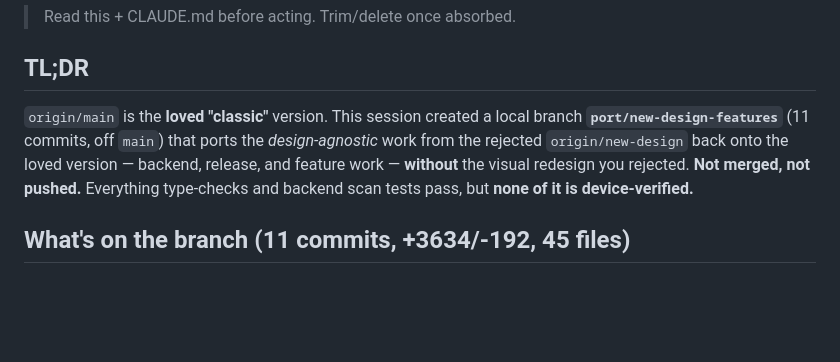
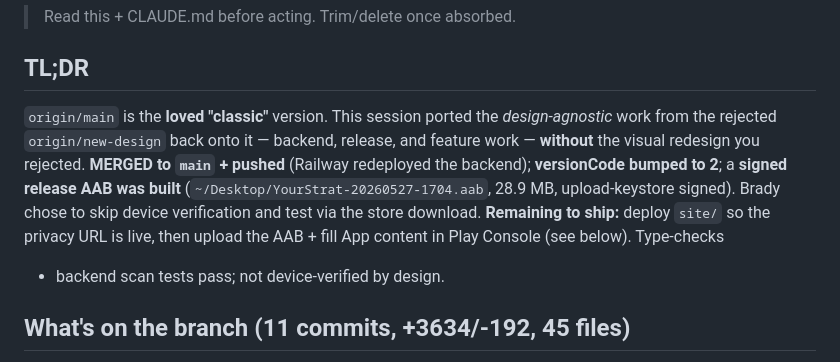
Before and after one commit to slepingdragon/YourStrat, a Markdown page: SESSION_HANDOFF.md, the part around the change. Rendered like a GitHub page; blank space fills up the shorter version.

Commit message:
docs: handoff reflects merged+pushed + AAB built
Co-Authored-By: Claude Opus 4.7 (1M context) <noreply@anthropic.com>

```diff
--- a/SESSION_HANDOFF.md
+++ b/SESSION_HANDOFF.md
@@ -3,11 +3,14 @@
 > Read this + CLAUDE.md before acting. Trim/delete once absorbed.
 
 ## TL;DR
-`origin/main` is the **loved "classic"** version. This session created a local branch
-**`port/new-design-features`** (11 commits, off `main`) that ports the *design-agnostic*
-work from the rejected `origin/new-design` back onto the loved version — backend, release,
-and feature work — **without** the visual redesign you rejected. **Not merged, not pushed.**
-Everything type-checks and backend scan tests pass, but **none of it is device-verified.**
+`origin/main` is the **loved "classic"** version. This session ported the *design-agnostic*
+work from the rejected `origin/new-design` back onto it — backend, release, and feature work —
+**without** the visual redesign you rejected. **MERGED to `main` + pushed** (Railway redeployed
+the backend); **versionCode bumped to 2**; a **signed release AAB was built**
+(`~/Desktop/YourStrat-20260527-1704.aab`, 28.9 MB, upload-keystore signed). Brady chose to skip
+device verification and test via the store download. **Remaining to ship:** deploy `site/` so the
+privacy URL is live, then upload the AAB + fill App content in Play Console (see below). Type-checks
++ backend scan tests pass; not device-verified by design.
 
 ## What's on the branch (11 commits, +3634/-192, 45 files)
 1. **Account deletion** (Play-mandatory) — migrations 007-009 + app.json permission trim. The
```
